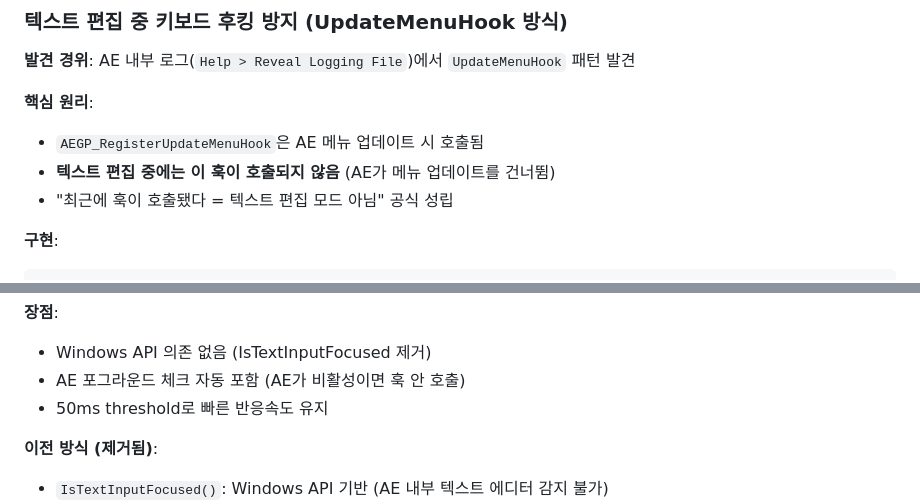
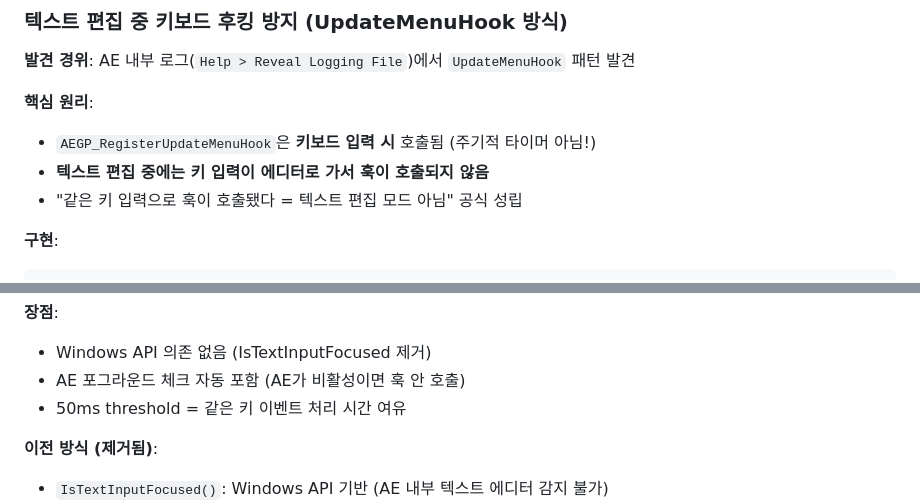
Before and after one commit to hjkim0226-droid/AnkerMoveConsole_editors, a Markdown page: CLAUDE.md, 2 parts joined by grey strips. Drawn GitHub-style.

````diff
--- a/CLAUDE.md
+++ b/CLAUDE.md
@@ -264,9 +264,9 @@ case WM_ACTIVATE:
 **발견 경위**: AE 내부 로그(`Help > Reveal Logging File`)에서 `UpdateMenuHook` 패턴 발견
 
 **핵심 원리**:
-- `AEGP_RegisterUpdateMenuHook`은 AE 메뉴 업데이트 시 호출됨
-- **텍스트 편집 중에는 이 훅이 호출되지 않음** (AE가 메뉴 업데이트를 건너뜀)
-- "최근에 훅이 호출됐다 = 텍스트 편집 모드 아님" 공식 성립
+- `AEGP_RegisterUpdateMenuHook`은 **키보드 입력 시** 호출됨 (주기적 타이머 아님!)
+- **텍스트 편집 중에는 키 입력이 에디터로 가서 훅이 호출되지 않음**
+- "같은 키 입력으로 훅이 호출됐다 = 텍스트 편집 모드 아님" 공식 성립
 
 **구현**:
 ```cpp
@@ -300,7 +300,7 @@ if (d_key_held && IsMenuHookRecent() && ...) {
 **장점**:
 - Windows API 의존 없음 (IsTextInputFocused 제거)
 - AE 포그라운드 체크 자동 포함 (AE가 비활성이면 훅 안 호출)
-- 50ms threshold로 빠른 반응속도 유지
+- 50ms threshold = 같은 키 이벤트 처리 시간 여유
 
 **이전 방식 (제거됨)**:
 - `IsTextInputFocused()`: Windows API 기반 (AE 내부 텍스트 에디터 감지 불가)
````
Also changed, not shown: docs/TEXT_INPUT_HOOK_PREVENTION.md (+6 -6 lines).
